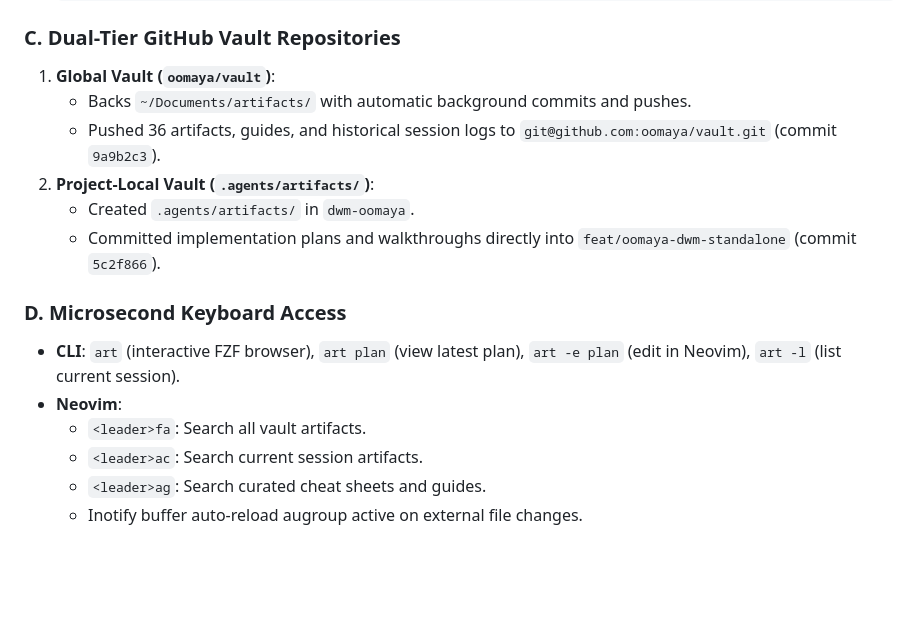
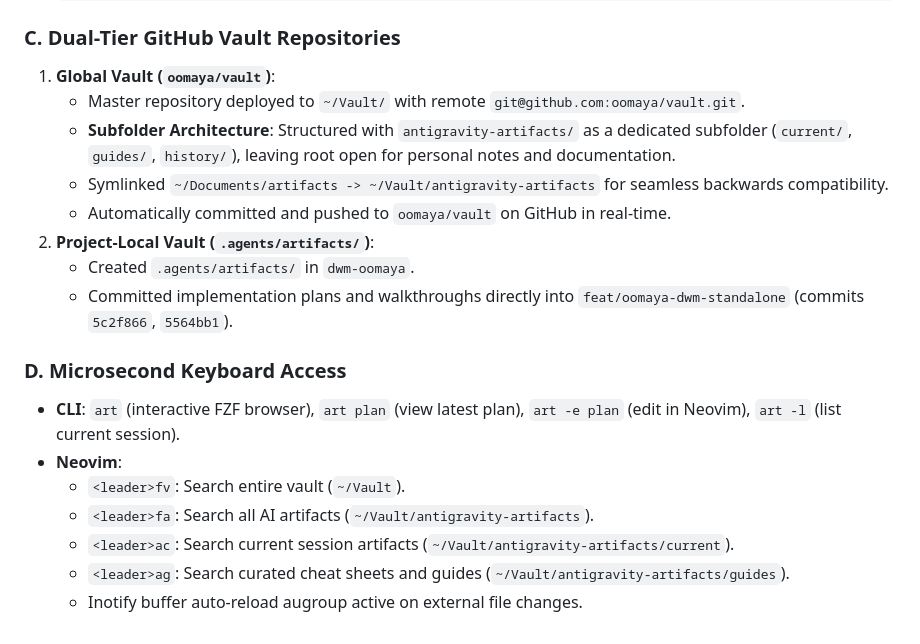
Before and after one commit to oomaya/dwm-oomaya, a Markdown page: .agents/artifacts/walkthrough.md, the part around the change. GitHub-like rendering; blank space fills up the shorter version.

Commit message:
docs(agents): update walkthrough with antigravity-artifacts vault subfolder

```diff
--- a/.agents/artifacts/walkthrough.md
+++ b/.agents/artifacts/walkthrough.md
@@ -98,16 +98,19 @@ In accordance with [artifact_vault_and_github_sync_plan.md](file:///home/rand/.g
 
 ### C. Dual-Tier GitHub Vault Repositories
 1. **Global Vault (`oomaya/vault`)**:
-   - Backs `~/Documents/artifacts/` with automatic background commits and pushes.
-   - Pushed 36 artifacts, guides, and historical session logs to `git@github.com:oomaya/vault.git` (commit `9a9b2c3`).
+   - Master repository deployed to `~/Vault/` with remote `git@github.com:oomaya/vault.git`.
+   - **Subfolder Architecture**: Structured with `antigravity-artifacts/` as a dedicated subfolder (`current/`, `guides/`, `history/`), leaving root open for personal notes and documentation.
+   - Symlinked `~/Documents/artifacts -> ~/Vault/antigravity-artifacts` for seamless backwards compatibility.
+   - Automatically committed and pushed to `oomaya/vault` on GitHub in real-time.
 2. **Project-Local Vault (`.agents/artifacts/`)**:
    - Created `.agents/artifacts/` in `dwm-oomaya`.
-   - Committed implementation plans and walkthroughs directly into `feat/oomaya-dwm-standalone` (commit `5c2f866`).
+   - Committed implementation plans and walkthroughs directly into `feat/oomaya-dwm-standalone` (commits `5c2f866`, `5564bb1`).
 
 ### D. Microsecond Keyboard Access
 - **CLI**: `art` (interactive FZF browser), `art plan` (view latest plan), `art -e plan` (edit in Neovim), `art -l` (list current session).
 - **Neovim**:
-  - `<leader>fa`: Search all vault artifacts.
-  - `<leader>ac`: Search current session artifacts.
-  - `<leader>ag`: Search curated cheat sheets and guides.
+  - `<leader>fv`: Search entire vault (`~/Vault`).
+  - `<leader>fa`: Search all AI artifacts (`~/Vault/antigravity-artifacts`).
+  - `<leader>ac`: Search current session artifacts (`~/Vault/antigravity-artifacts/current`).
+  - `<leader>ag`: Search curated cheat sheets and guides (`~/Vault/antigravity-artifacts/guides`).
   - Inotify buffer auto-reload augroup active on external file changes.
```
